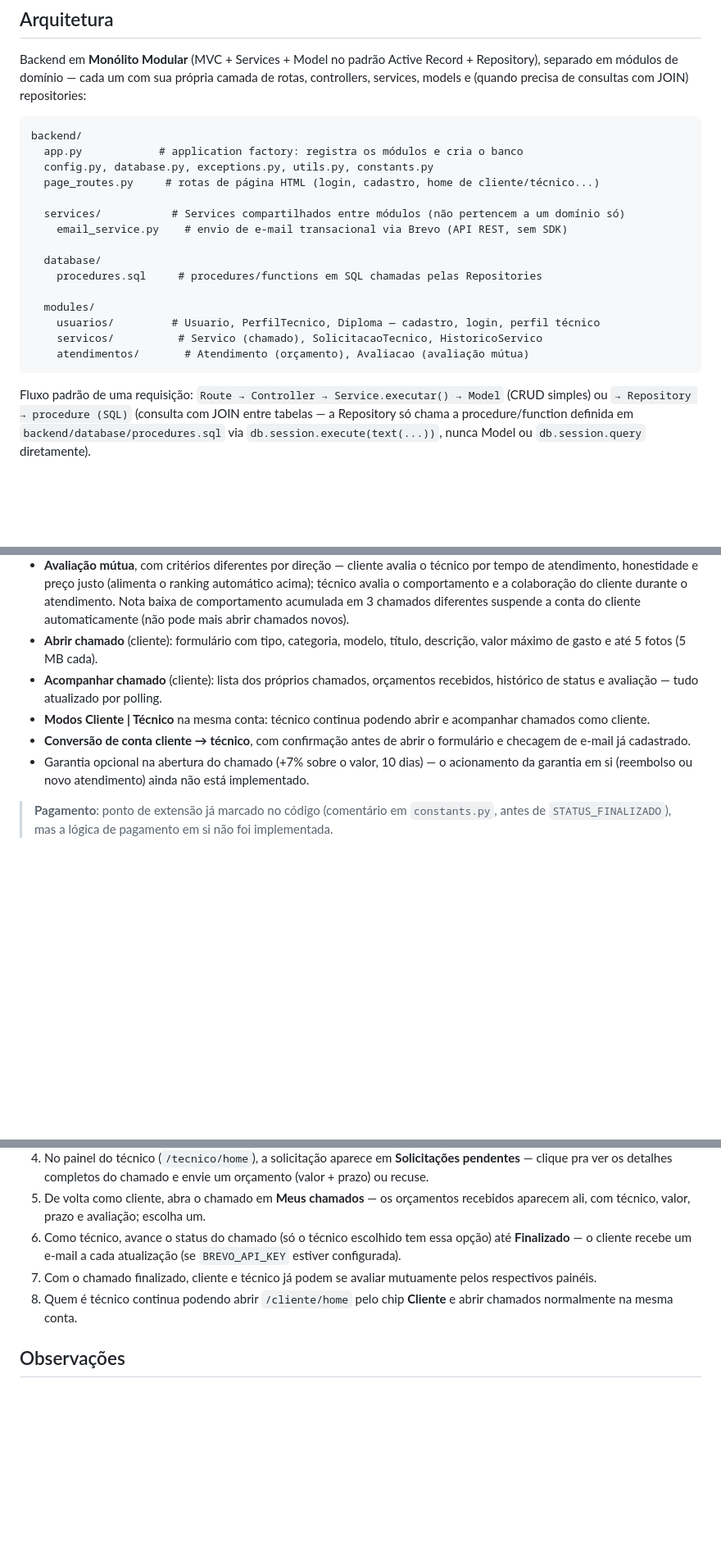
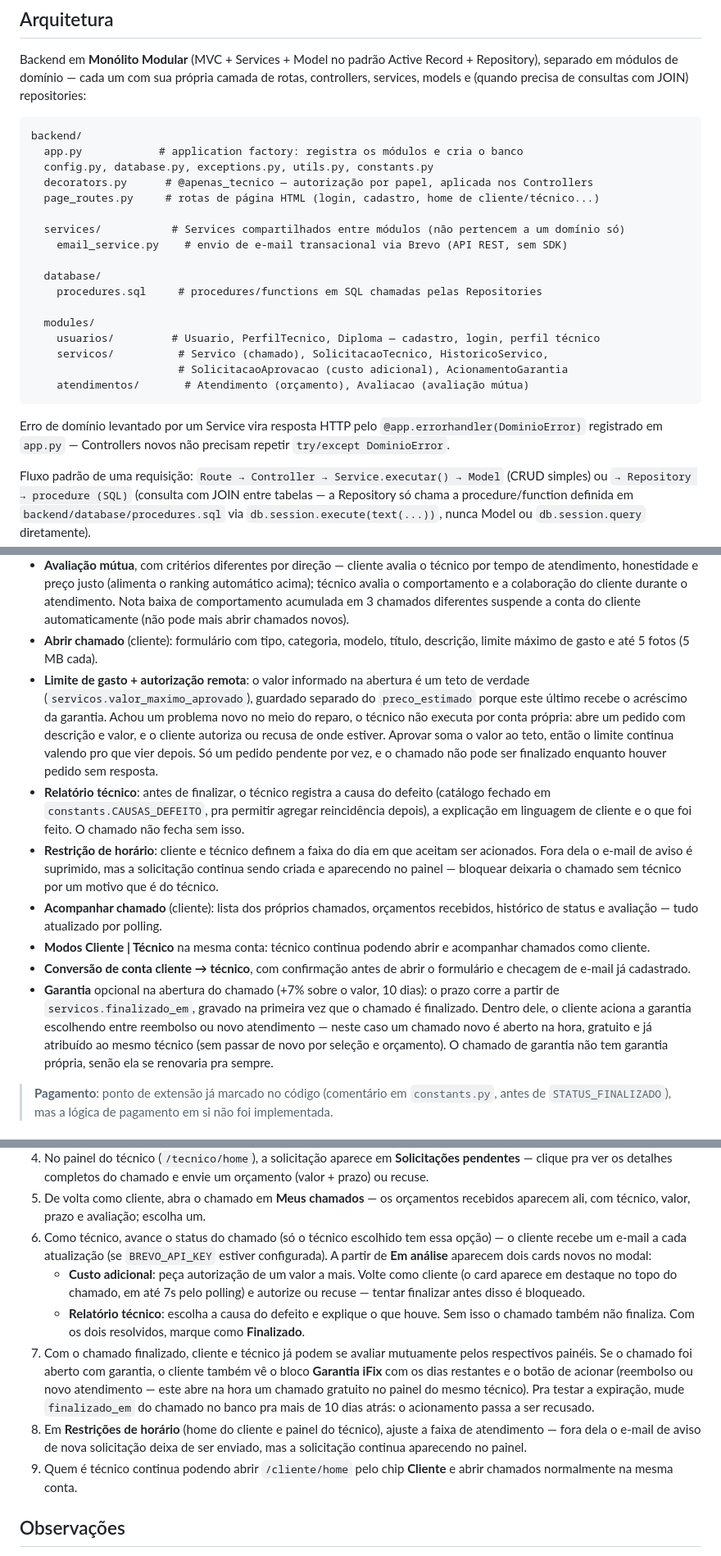
Before and after one commit to KalilFSF/Ifix, a Markdown page: README.md, 3 parts joined by grey strips. Shown at 82% size. Rendered like a GitHub page; blank space fills up the shorter version.

Commit message:
Atualiza README com as funcionalidades 2, 6, 7, 8 e 9
O texto ainda dizia que o acionamento da garantia não estava implementado e
descrevia o campo de valor como preferência de gasto, não como teto. Documenta
também as duas travas novas de finalização (autorização pendente e laudo), que
mudam o passo 6 do roteiro de teste no navegador.

Co-Authored-By: Claude Opus 5 (1M context) <noreply@anthropic.com>

````diff
--- a/README.md
+++ b/README.md
@@ -15,6 +15,7 @@ de consultas com JOIN) repositories:
 backend/
   app.py            # application factory: registra os módulos e cria o banco
   config.py, database.py, exceptions.py, utils.py, constants.py
+  decorators.py      # @apenas_tecnico — autorização por papel, aplicada nos Controllers
   page_routes.py     # rotas de página HTML (login, cadastro, home de cliente/técnico...)
 
   services/           # Services compartilhados entre módulos (não pertencem a um domínio só)
@@ -25,9 +26,14 @@ backend/
 
   modules/
     usuarios/         # Usuario, PerfilTecnico, Diploma — cadastro, login, perfil técnico
-    servicos/          # Servico (chamado), SolicitacaoTecnico, HistoricoServico
+    servicos/          # Servico (chamado), SolicitacaoTecnico, HistoricoServico,
+                       # SolicitacaoAprovacao (custo adicional), AcionamentoGarantia
     atendimentos/       # Atendimento (orçamento), Avaliacao (avaliação mútua)
 ```
+
+Erro de domínio levantado por um Service vira resposta HTTP pelo
+`@app.errorhandler(DominioError)` registrado em `app.py` — Controllers novos
+não precisam repetir `try/except DominioError`.
 
 Fluxo padrão de uma requisição: `Route → Controller → Service.executar() →
 Model` (CRUD simples) ou `→ Repository → procedure (SQL)` (consulta com
@@ -136,16 +142,36 @@ http://127.0.0.1:5000
   comportamento acumulada em 3 chamados diferentes suspende a conta do
   cliente automaticamente (não pode mais abrir chamados novos).
 - **Abrir chamado** (cliente): formulário com tipo, categoria, modelo,
-  título, descrição, valor máximo de gasto e até 5 fotos (5 MB cada).
+  título, descrição, limite máximo de gasto e até 5 fotos (5 MB cada).
+- **Limite de gasto + autorização remota**: o valor informado na abertura é
+  um teto de verdade (`servicos.valor_maximo_aprovado`), guardado separado
+  do `preco_estimado` porque este último recebe o acréscimo da garantia.
+  Achou um problema novo no meio do reparo, o técnico não executa por conta
+  própria: abre um pedido com descrição e valor, e o cliente autoriza ou
+  recusa de onde estiver. Aprovar soma o valor ao teto, então o limite
+  continua valendo pro que vier depois. Só um pedido pendente por vez, e o
+  chamado não pode ser finalizado enquanto houver pedido sem resposta.
+- **Relatório técnico**: antes de finalizar, o técnico registra a causa do
+  defeito (catálogo fechado em `constants.CAUSAS_DEFEITO`, pra permitir
+  agregar reincidência depois), a explicação em linguagem de cliente e o
+  que foi feito. O chamado não fecha sem isso.
+- **Restrição de horário**: cliente e técnico definem a faixa do dia em que
+  aceitam ser acionados. Fora dela o e-mail de aviso é suprimido, mas a
+  solicitação continua sendo criada e aparecendo no painel — bloquear
+  deixaria o chamado sem técnico por um motivo que é do técnico.
 - **Acompanhar chamado** (cliente): lista dos próprios chamados, orçamentos
   recebidos, histórico de status e avaliação — tudo atualizado por polling.
 - **Modos Cliente | Técnico** na mesma conta: técnico continua podendo abrir
   e acompanhar chamados como cliente.
 - **Conversão de conta cliente → técnico**, com confirmação antes de abrir o
   formulário e checagem de e-mail já cadastrado.
-- Garantia opcional na abertura do chamado (+7% sobre o valor, 10 dias) — o
-  acionamento da garantia em si (reembolso ou novo atendimento) ainda não
-  está implementado.
+- **Garantia** opcional na abertura do chamado (+7% sobre o valor, 10 dias):
+  o prazo corre a partir de `servicos.finalizado_em`, gravado na primeira
+  vez que o chamado é finalizado. Dentro dele, o cliente aciona a garantia
+  escolhendo entre reembolso ou novo atendimento — neste caso um chamado
+  novo é aberto na hora, gratuito e já atribuído ao mesmo técnico (sem
+  passar de novo por seleção e orçamento). O chamado de garantia não tem
+  garantia própria, senão ela se renovaria pra sempre.
 
 > **Pagamento**: ponto de extensão já marcado no código (comentário em
 > `constants.py`, antes de `STATUS_FINALIZADO`), mas a lógica de pagamento
@@ -169,11 +195,28 @@ http://127.0.0.1:5000
    orçamentos recebidos aparecem ali, com técnico, valor, prazo e
    avaliação; escolha um.
 6. Como técnico, avance o status do chamado (só o técnico escolhido tem
-   essa opção) até **Finalizado** — o cliente recebe um e-mail a cada
-   atualização (se `BREVO_API_KEY` estiver configurada).
+   essa opção) — o cliente recebe um e-mail a cada atualização (se
+   `BREVO_API_KEY` estiver configurada). A partir de **Em análise** aparecem
+   dois cards novos no modal:
+   - **Custo adicional**: peça autorização de um valor a mais. Volte como
+     cliente (o card aparece em destaque no topo do chamado, em até 7s pelo
+     polling) e autorize ou recuse — tentar finalizar antes disso é
+     bloqueado.
+   - **Relatório técnico**: escolha a causa do defeito e explique o que
+     houve. Sem isso o chamado também não finaliza.
+   Com os dois resolvidos, marque como **Finalizado**.
 7. Com o chamado finalizado, cliente e técnico já podem se avaliar
-   mutuamente pelos respectivos painéis.
-8. Quem é técnico continua podendo abrir `/cliente/home` pelo chip **Cliente**
+   mutuamente pelos respectivos painéis. Se o chamado foi aberto com
+   garantia, o cliente também vê o bloco **Garantia iFix** com os dias
+   restantes e o botão de acionar (reembolso ou novo atendimento — este
+   abre na hora um chamado gratuito no painel do mesmo técnico).
+   Pra testar a expiração, mude `finalizado_em` do chamado no banco pra
+   mais de 10 dias atrás: o acionamento passa a ser recusado.
+8. Em **Restrições de horário** (home do cliente e painel do técnico),
+   ajuste a faixa de atendimento — fora dela o e-mail de aviso de nova
+   solicitação deixa de ser enviado, mas a solicitação continua aparecendo
+   no painel.
+9. Quem é técnico continua podendo abrir `/cliente/home` pelo chip **Cliente**
    e abrir chamados normalmente na mesma conta.
 
 ## Observações
````
